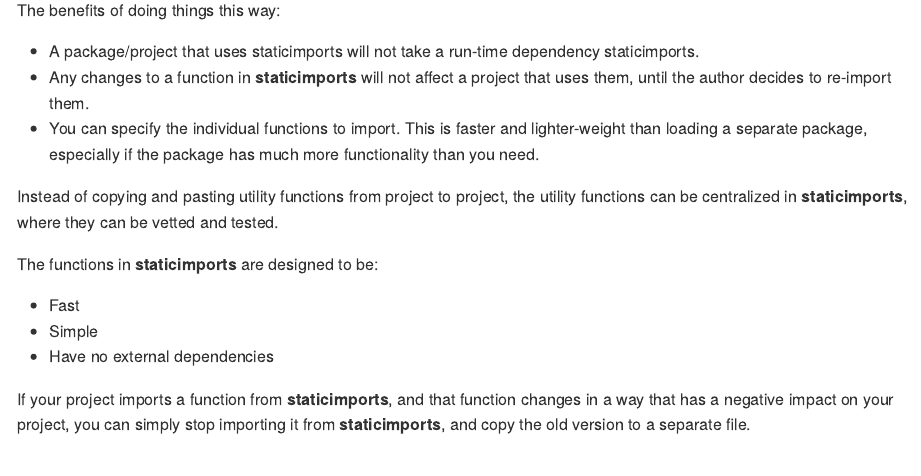
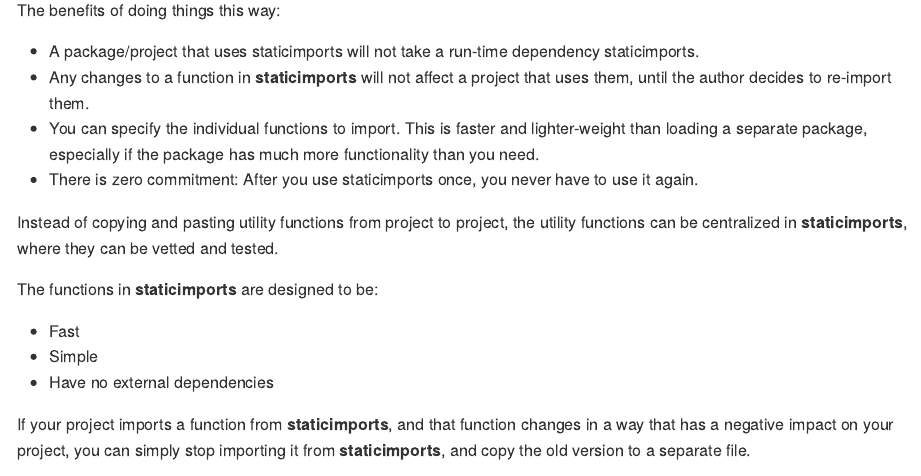
Before and after one commit to wch/staticimports, an R Markdown document (README.Rmd): the page in a window 1100 px wide, from 200 px down. The pictures show the output file README.md that the author committed with the source, drawn offline in the style of GitHub.

Commit message:
README updates

```diff
--- a/README.Rmd
+++ b/README.Rmd
@@ -27,6 +27,7 @@ The benefits of doing things this way:
 * A package/project that uses staticimports will not take a run-time dependency staticimports.
 * Any changes to a function in **staticimports** will not affect a project that uses them, until the author decides to re-import them.
 * You can specify the individual functions to import. This is faster and lighter-weight than loading a separate package, especially if the package has much more functionality than you need.
+* There is zero commitment: After you use staticimports once, you never have to use it again.
 
 Instead of copying and pasting utility functions from project to project, the utility functions can be centralized in **staticimports**, where they can be vetted and tested.
 
```
Also changed, not shown: README.md.
